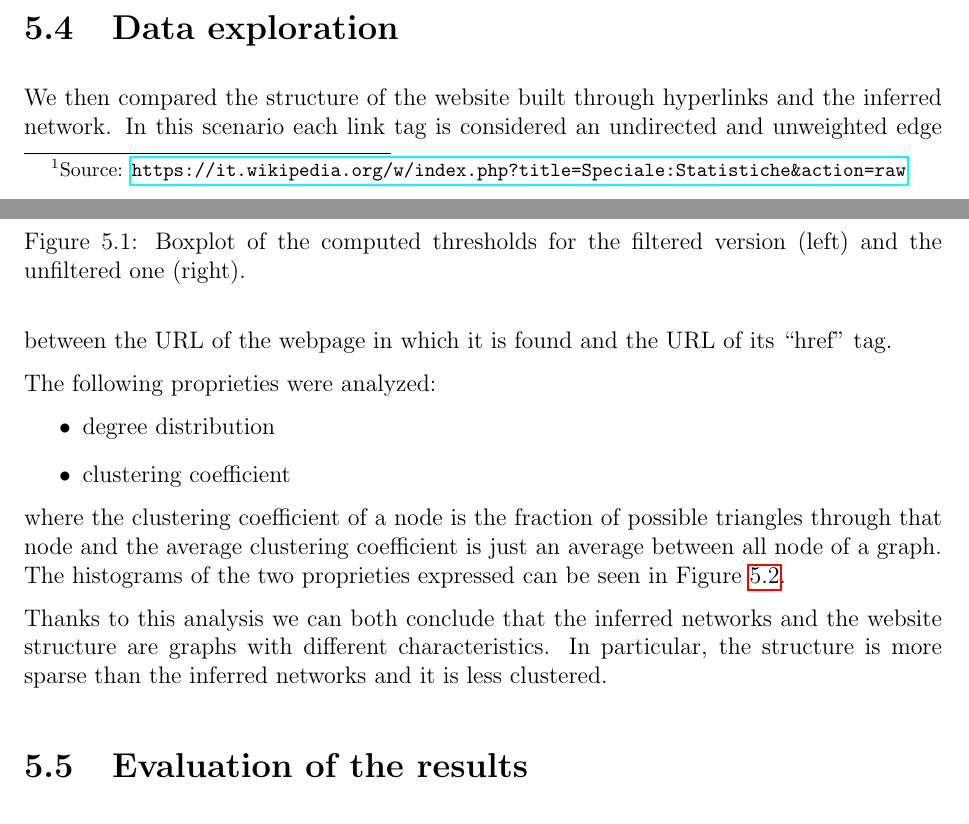
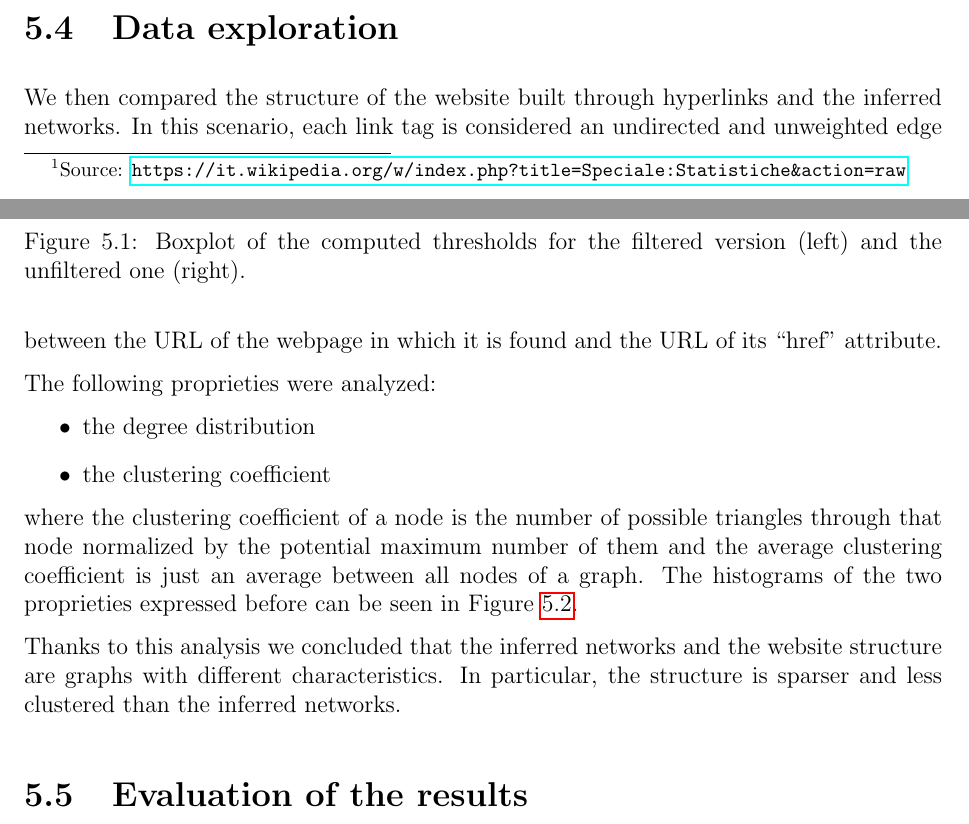
Before and after one commit to Davide95/msc_thesis, a LaTeX thesis (thesis/main.tex, which reads thesis/chapters/experiments.tex): two parts of pages 29 and 30 of 57, joined at a grey line, cut so that both start at the same text. Compiled offline with pdfLaTeX.

Commit message:
Grammar fixes on the Data exploration chapter

```diff
--- a/thesis/chapters/experiments.tex
+++ b/thesis/chapters/experiments.tex
@@ -100,22 +100,23 @@ The averaged results were used to produce the two unweighted networks.
 \end{figure}
 
 \section{Data exploration}
-We then compared the structure of the website built through hyperlinks and the inferred network.
-In this scenario each link tag is considered an undirected and unweighted edge
-between the URL of the webpage in which it is found and the URL of its \say{href} tag.
+We then compared the structure of the website built through hyperlinks and the inferred networks.
+In this scenario, each link tag is considered an undirected and unweighted edge
+between the URL of the webpage in which it is found and the URL of its \say{href} attribute.
 
 The following proprieties were analyzed:
 \begin{itemize}
-    \item degree distribution
-    \item clustering coefficient
+    \item the degree distribution
+    \item the clustering coefficient
 \end{itemize}
-where the clustering coefficient of a node is the fraction of possible triangles through that node
-and the average clustering coefficient is just an average between all node of a graph.
-The histograms of the two proprieties expressed can be seen in Figure \ref{fig:exploration}.
+where the clustering coefficient of a node is the number of possible triangles through that node normalized
+by the potential maximum number of them
+and the average clustering coefficient is just an average between all nodes of a graph.
+The histograms of the two proprieties expressed before can be seen in Figure \ref{fig:exploration}.
 
-Thanks to this analysis we can both conclude that the inferred networks and the website structure
+Thanks to this analysis we concluded that the inferred networks and the website structure
 are graphs with different characteristics.
-In particular, the structure is more sparse than the inferred networks and it is less clustered.
+In particular, the structure is sparser and less clustered than the inferred networks.
 
 \begin{figure}[ht]
     \centering
```
Also changed, not shown: thesis/chapters/experiments.tex (4 more changed lines).
